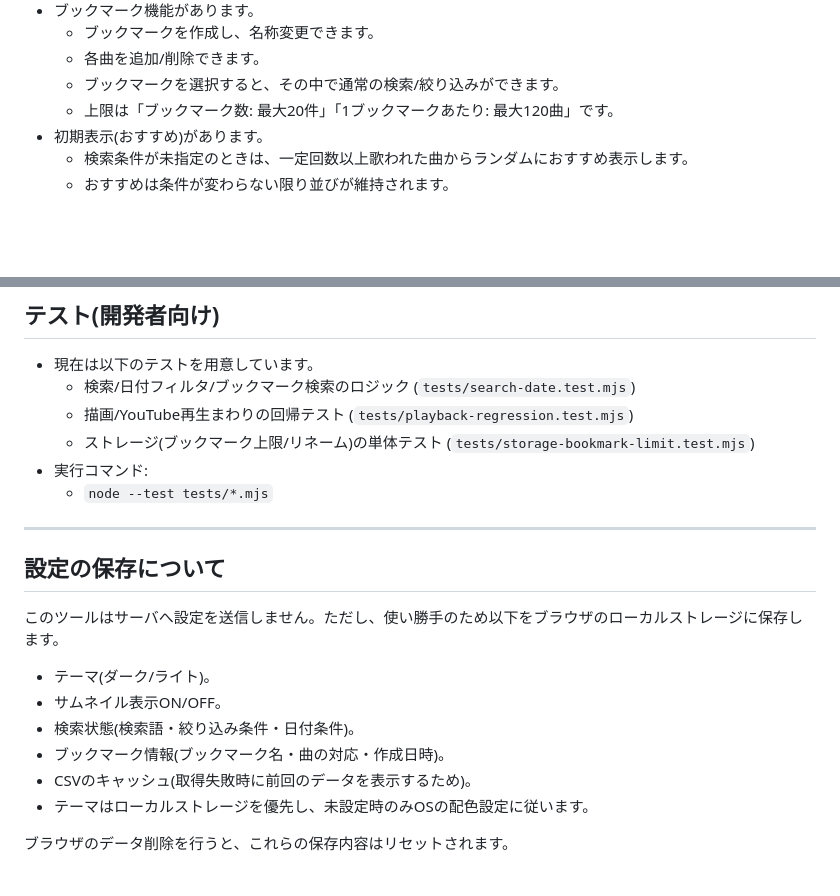
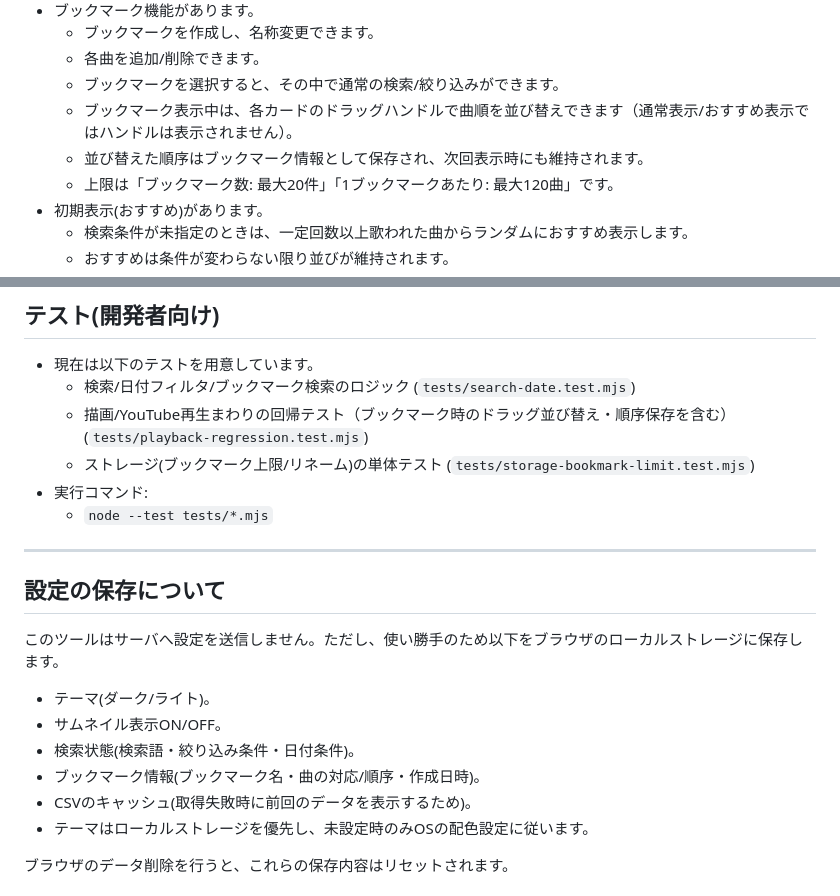
Before and after one commit to an-oa/devel-knksongs, a Markdown page: README.md, 2 parts joined by grey strips. GitHub-like rendering; blank space fills up the shorter version.

Commit message:
docs: reflect bookmark drag-reorder behavior
- READMEとDESIGNに、ブックマーク表示時のみのドラッグハンドル並び替え仕様・順序永続化・関連テスト観点を追記した。

```diff
--- a/README.md
+++ b/README.md
@@ -28,6 +28,8 @@
   - ブックマークを作成し、名称変更できます。
   - 各曲を追加/削除できます。
   - ブックマークを選択すると、その中で通常の検索/絞り込みができます。
+  - ブックマーク表示中は、各カードのドラッグハンドルで曲順を並び替えできます（通常表示/おすすめ表示ではハンドルは表示されません）。
+  - 並び替えた順序はブックマーク情報として保存され、次回表示時にも維持されます。
   - 上限は「ブックマーク数: 最大20件」「1ブックマークあたり: 最大120曲」です。
 - 初期表示(おすすめ)があります。
   - 検索条件が未指定のときは、一定回数以上歌われた曲からランダムにおすすめ表示します。
@@ -70,7 +72,7 @@
 
 - 現在は以下のテストを用意しています。
   - 検索/日付フィルタ/ブックマーク検索のロジック (`tests/search-date.test.mjs`)
-  - 描画/YouTube再生まわりの回帰テスト (`tests/playback-regression.test.mjs`)
+  - 描画/YouTube再生まわりの回帰テスト（ブックマーク時のドラッグ並び替え・順序保存を含む） (`tests/playback-regression.test.mjs`)
   - ストレージ(ブックマーク上限/リネーム)の単体テスト (`tests/storage-bookmark-limit.test.mjs`)
 - 実行コマンド:
   - `node --test tests/*.mjs`
@@ -84,7 +86,7 @@
 - テーマ(ダーク/ライト)。
 - サムネイル表示ON/OFF。
 - 検索状態(検索語・絞り込み条件・日付条件)。
-- ブックマーク情報(ブックマーク名・曲の対応・作成日時)。
+- ブックマーク情報(ブックマーク名・曲の対応/順序・作成日時)。
 - CSVのキャッシュ(取得失敗時に前回のデータを表示するため)。
 - テーマはローカルストレージを優先し、未設定時のみOSの配色設定に従います。
 
```
Also changed, not shown: DESIGN.md (+4 -2 lines).
